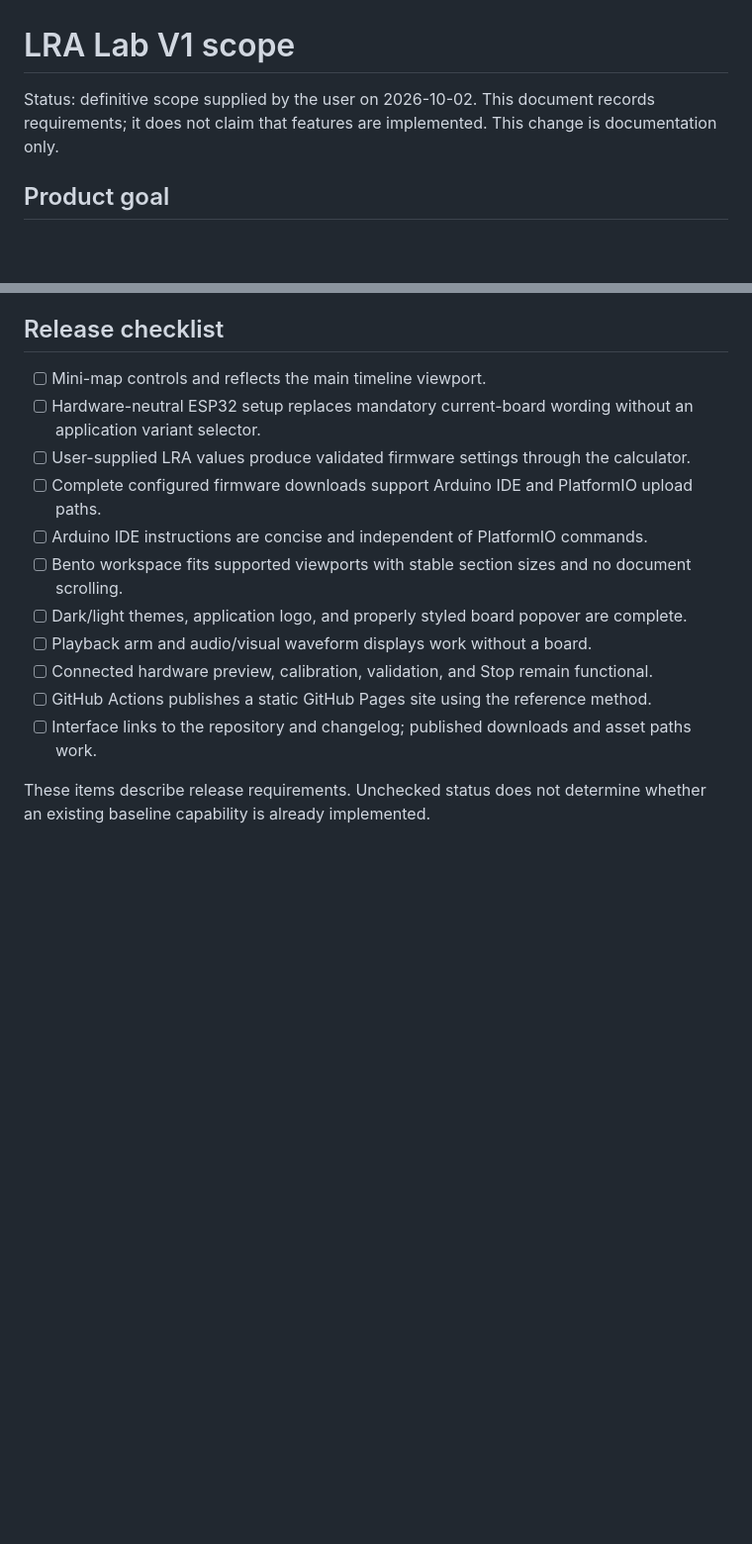
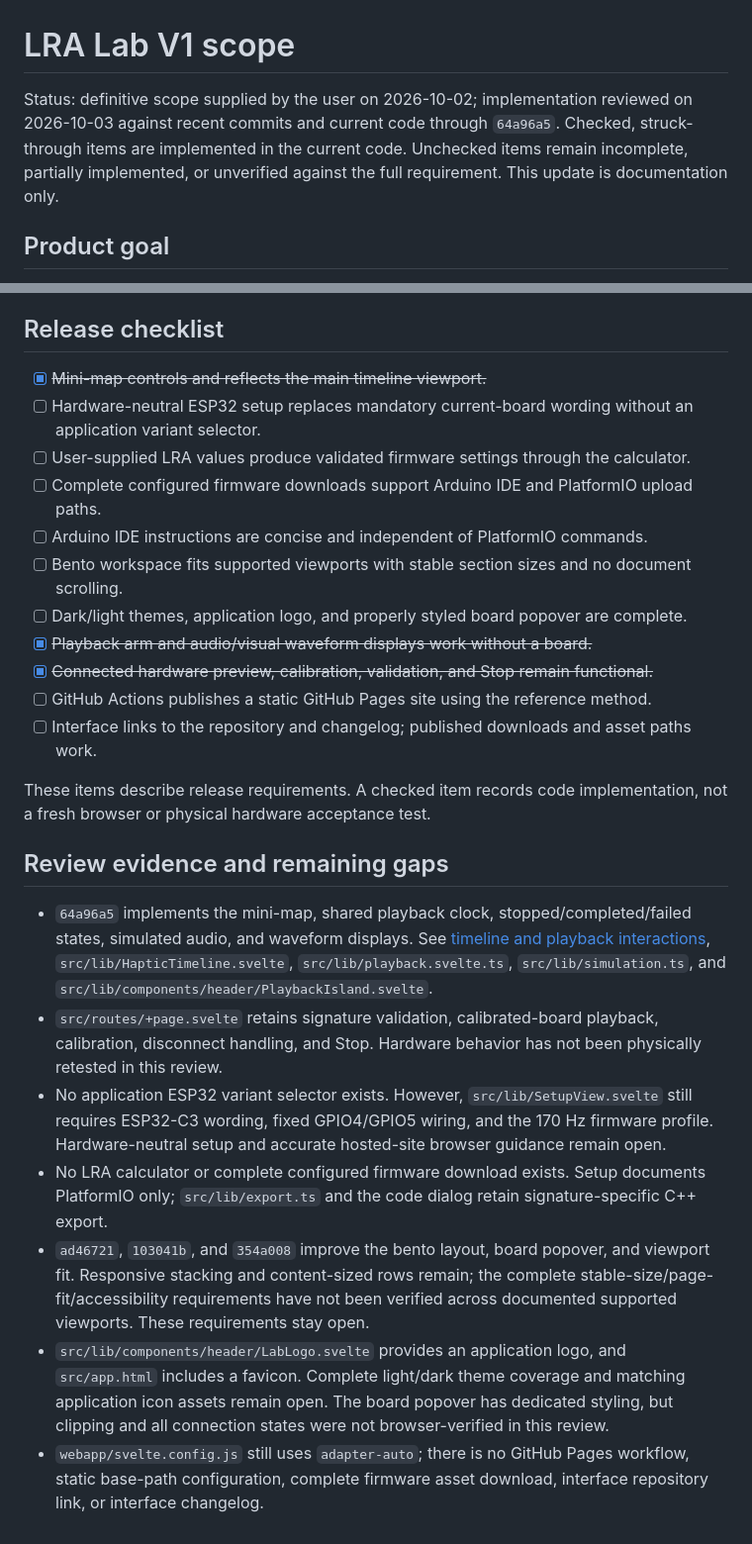
Before and after one commit to AddeyX/LRA-LAB, a Markdown page: webapp/docs/v1-scope.md, 2 parts joined by grey strips. Shown at 99% size. Drawn GitHub-style; blank space fills up the shorter version.

Commit message:
docs: record implemented v1 scope requirements

```diff
--- a/webapp/docs/v1-scope.md
+++ b/webapp/docs/v1-scope.md
@@ -1,6 +1,6 @@
 # LRA Lab V1 scope
 
-Status: definitive scope supplied by the user on 2026-10-02. This document records requirements; it does not claim that features are implemented. This change is documentation only.
+Status: definitive scope supplied by the user on 2026-10-02; implementation reviewed on 2026-10-03 against recent commits and current code through `64a96a5`. Checked, struck-through items are implemented in the current code. Unchecked items remain incomplete, partially implemented, or unverified against the full requirement. This update is documentation only.
 
 ## Product goal
 
@@ -113,16 +113,26 @@ The LRA calculator configures downloadable firmware; this scope does not require
 
 ## Release checklist
 
-- [ ] Mini-map controls and reflects the main timeline viewport.
+- [x] ~~Mini-map controls and reflects the main timeline viewport.~~
 - [ ] Hardware-neutral ESP32 setup replaces mandatory current-board wording without an application variant selector.
 - [ ] User-supplied LRA values produce validated firmware settings through the calculator.
 - [ ] Complete configured firmware downloads support Arduino IDE and PlatformIO upload paths.
 - [ ] Arduino IDE instructions are concise and independent of PlatformIO commands.
 - [ ] Bento workspace fits supported viewports with stable section sizes and no document scrolling.
 - [ ] Dark/light themes, application logo, and properly styled board popover are complete.
-- [ ] Playback arm and audio/visual waveform displays work without a board.
-- [ ] Connected hardware preview, calibration, validation, and Stop remain functional.
+- [x] ~~Playback arm and audio/visual waveform displays work without a board.~~
+- [x] ~~Connected hardware preview, calibration, validation, and Stop remain functional.~~
 - [ ] GitHub Actions publishes a static GitHub Pages site using the reference method.
 - [ ] Interface links to the repository and changelog; published downloads and asset paths work.
 
-These items describe release requirements. Unchecked status does not determine whether an existing baseline capability is already implemented.
+These items describe release requirements. A checked item records code implementation, not a fresh browser or physical hardware acceptance test.
+
+## Review evidence and remaining gaps
+
+- `64a96a5` implements the mini-map, shared playback clock, stopped/completed/failed states, simulated audio, and waveform displays. See [timeline and playback interactions](./timeline-playback-interactions.md), `src/lib/HapticTimeline.svelte`, `src/lib/playback.svelte.ts`, `src/lib/simulation.ts`, and `src/lib/components/header/PlaybackIsland.svelte`.
+- `src/routes/+page.svelte` retains signature validation, calibrated-board playback, calibration, disconnect handling, and Stop. Hardware behavior has not been physically retested in this review.
+- No application ESP32 variant selector exists. However, `src/lib/SetupView.svelte` still requires ESP32-C3 wording, fixed GPIO4/GPIO5 wiring, and the 170 Hz firmware profile. Hardware-neutral setup and accurate hosted-site browser guidance remain open.
+- No LRA calculator or complete configured firmware download exists. Setup documents PlatformIO only; `src/lib/export.ts` and the code dialog retain signature-specific C++ export.
+- `ad46721`, `103041b`, and `354a008` improve the bento layout, board popover, and viewport fit. Responsive stacking and content-sized rows remain; the complete stable-size/page-fit/accessibility requirements have not been verified across documented supported viewports. These requirements stay open.
+- `src/lib/components/header/LabLogo.svelte` provides an application logo, and `src/app.html` includes a favicon. Complete light/dark theme coverage and matching application icon assets remain open. The board popover has dedicated styling, but clipping and all connection states were not browser-verified in this review.
+- `webapp/svelte.config.js` still uses `adapter-auto`; there is no GitHub Pages workflow, static base-path configuration, complete firmware asset download, interface repository link, or interface changelog.
```
Also changed, not shown: other parts of webapp/docs/v1-scope.md (+55 -55 lines).
